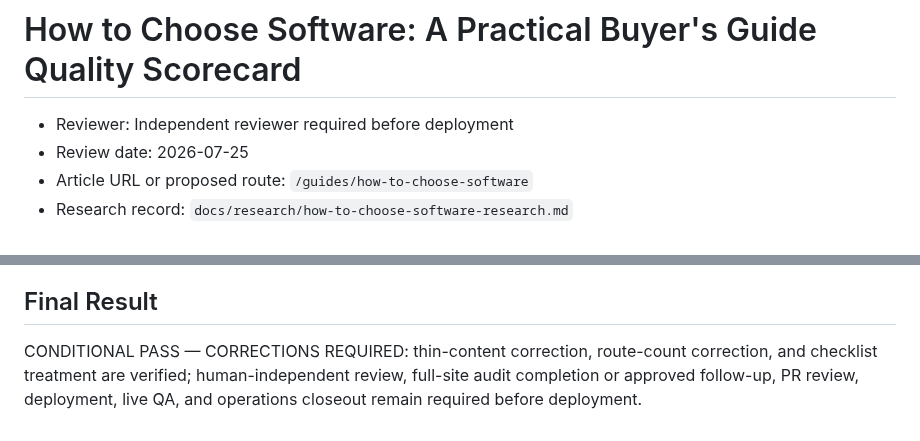
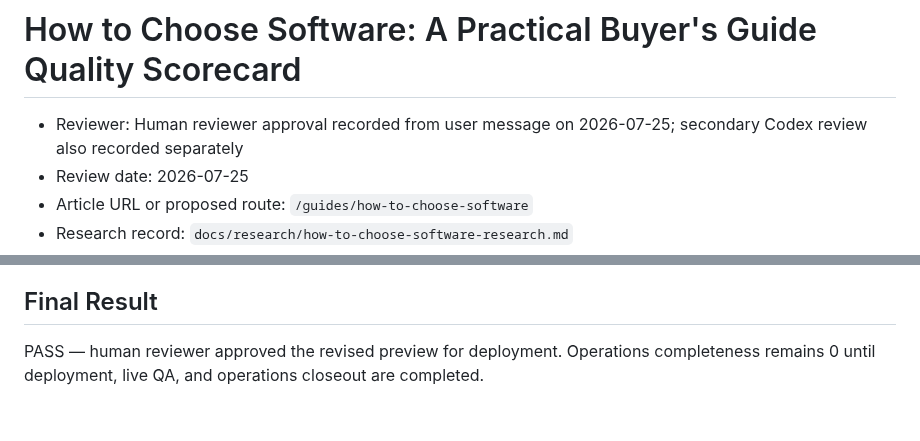
Before and after one commit to thetrendhawk/choose-better-tech, a Markdown page: docs/quality/how-to-choose-software-quality-scorecard.md, 2 parts joined by grey strips. Rendered like a GitHub page.

```diff
--- a/docs/quality/how-to-choose-software-quality-scorecard.md
+++ b/docs/quality/how-to-choose-software-quality-scorecard.md
@@ -1,6 +1,6 @@
 # How to Choose Software: A Practical Buyer's Guide Quality Scorecard
 
-- Reviewer: Independent reviewer required before deployment
+- Reviewer: Human reviewer approval recorded from user message on 2026-07-25; secondary Codex review also recorded separately
 - Review date: 2026-07-25
 - Article URL or proposed route: `/guides/how-to-choose-software`
 - Research record: `docs/research/how-to-choose-software-research.md`
@@ -37,4 +37,4 @@
 
 ## Final Result
 
-CONDITIONAL PASS — CORRECTIONS REQUIRED: thin-content correction, route-count correction, and checklist treatment are verified; human-independent review, full-site audit completion or approved follow-up, PR review, deployment, live QA, and operations closeout remain required before deployment.
+PASS — human reviewer approved the revised preview for deployment. Operations completeness remains 0 until deployment, live QA, and operations closeout are completed.
```
Also changed, not shown: docs/quality/how-to-choose-software-independent-review.md (+4 -4 lines).
